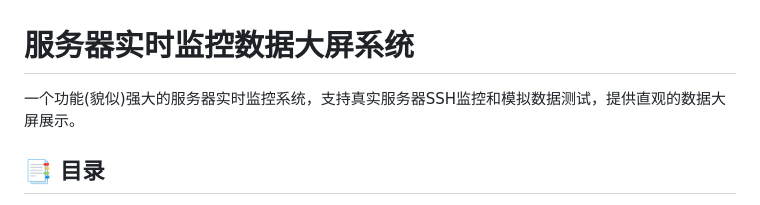
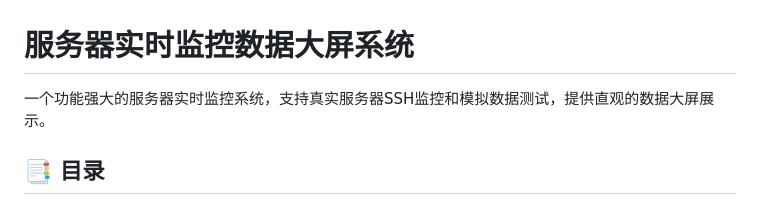
Before and after one commit to 1586774837/AAA-Final-Version, a Markdown page: README.md, the part around the change. Drawn GitHub-style.

```diff
--- a/README.md
+++ b/README.md
@@ -2,7 +2,7 @@
 
 
 
-一个功能(貌似)强大的服务器实时监控系统，支持真实服务器SSH监控和模拟数据测试，提供直观的数据大屏展示。
+一个功能强大的服务器实时监控系统，支持真实服务器SSH监控和模拟数据测试，提供直观的数据大屏展示。
 
 ## 📑 目录
 
```
